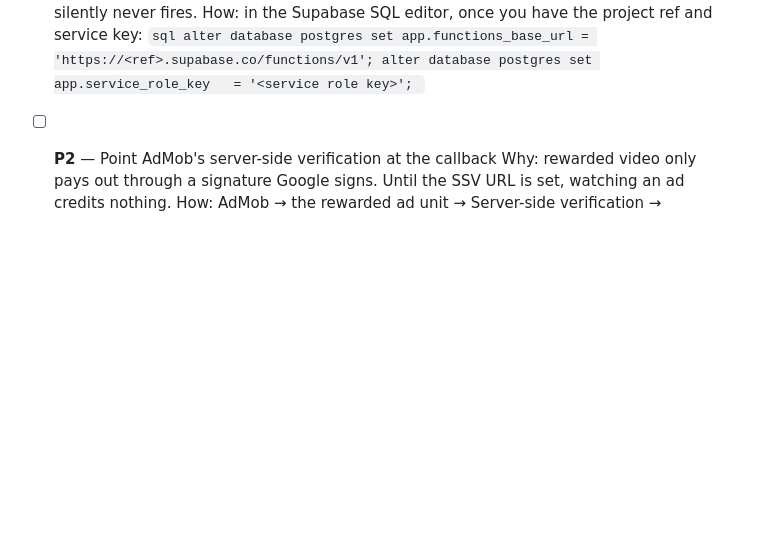
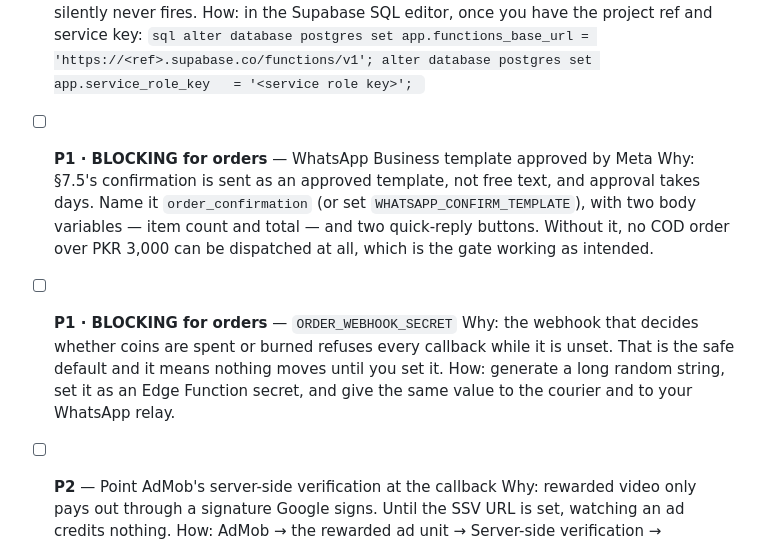
Before and after one commit to faaz0saleem/QADAM, a Markdown page: HUMAN_TASKS.md, the part around the change. Rendered like a GitHub page; blank space fills up the shorter version.

````diff
--- a/HUMAN_TASKS.md
+++ b/HUMAN_TASKS.md
@@ -105,6 +105,20 @@ deleted, so you can see what has already been handled.
       alter database postgres set app.functions_base_url = 'https://<ref>.supabase.co/functions/v1';
       alter database postgres set app.service_role_key   = '<service role key>';
       ```
+
+- [ ] **P1 · BLOCKING for orders** — WhatsApp Business template approved by Meta
+      Why: §7.5's confirmation is sent as an approved template, not free text, and
+      approval takes days. Name it `order_confirmation` (or set
+      `WHATSAPP_CONFIRM_TEMPLATE`), with two body variables — item count and
+      total — and two quick-reply buttons. Without it, no COD order over
+      PKR 3,000 can be dispatched at all, which is the gate working as intended.
+
+- [ ] **P1 · BLOCKING for orders** — `ORDER_WEBHOOK_SECRET`
+      Why: the webhook that decides whether coins are spent or burned refuses
+      every callback while it is unset. That is the safe default and it means
+      nothing moves until you set it.
+      How: generate a long random string, set it as an Edge Function secret, and
+      give the same value to the courier and to your WhatsApp relay.
 
 - [ ] **P2** — Point AdMob's server-side verification at the callback
       Why: rewarded video only pays out through a signature Google signs. Until the
````
Also changed, not shown: CLAUDE.md (+9 -6 lines), STATUS.md (+8 -1 lines).
